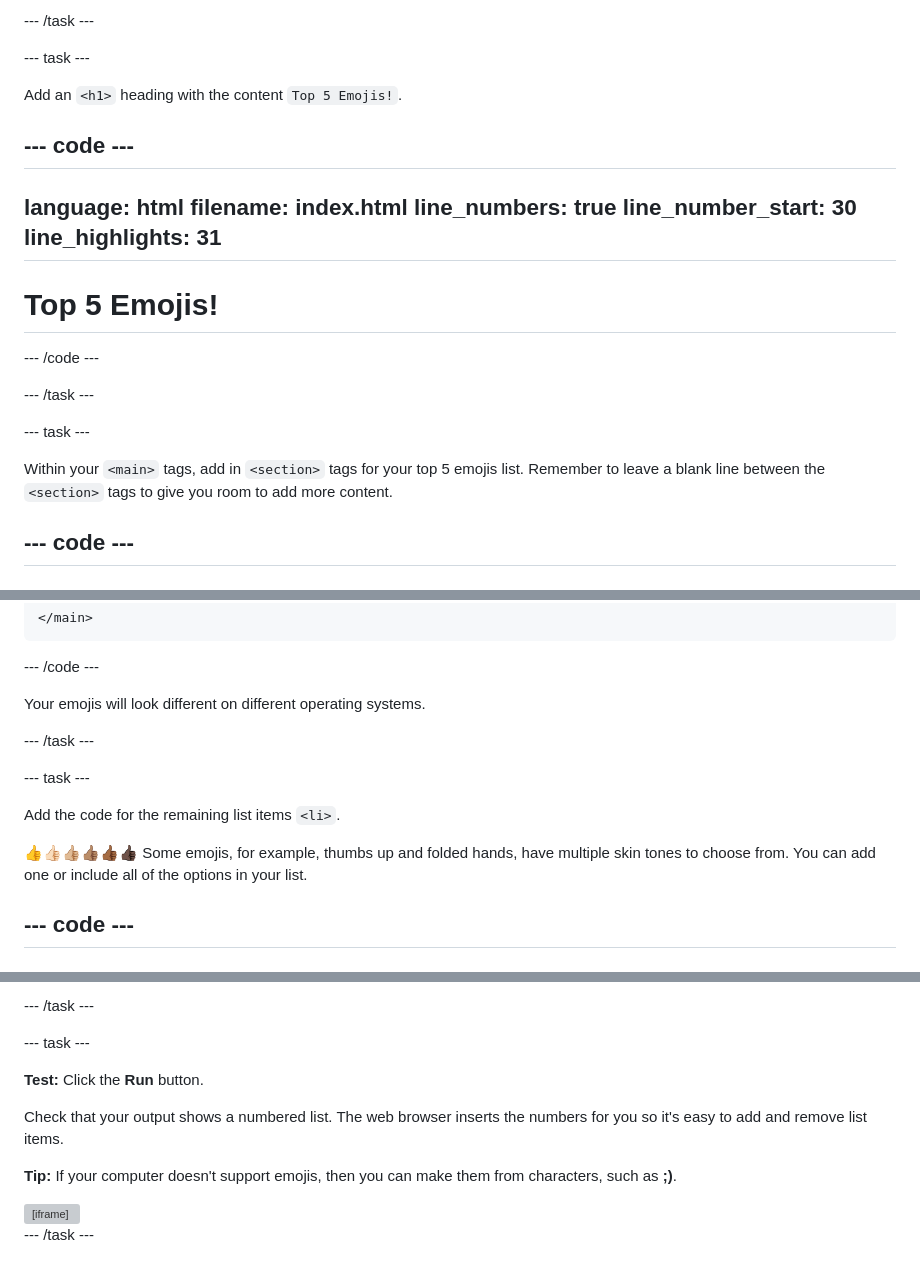
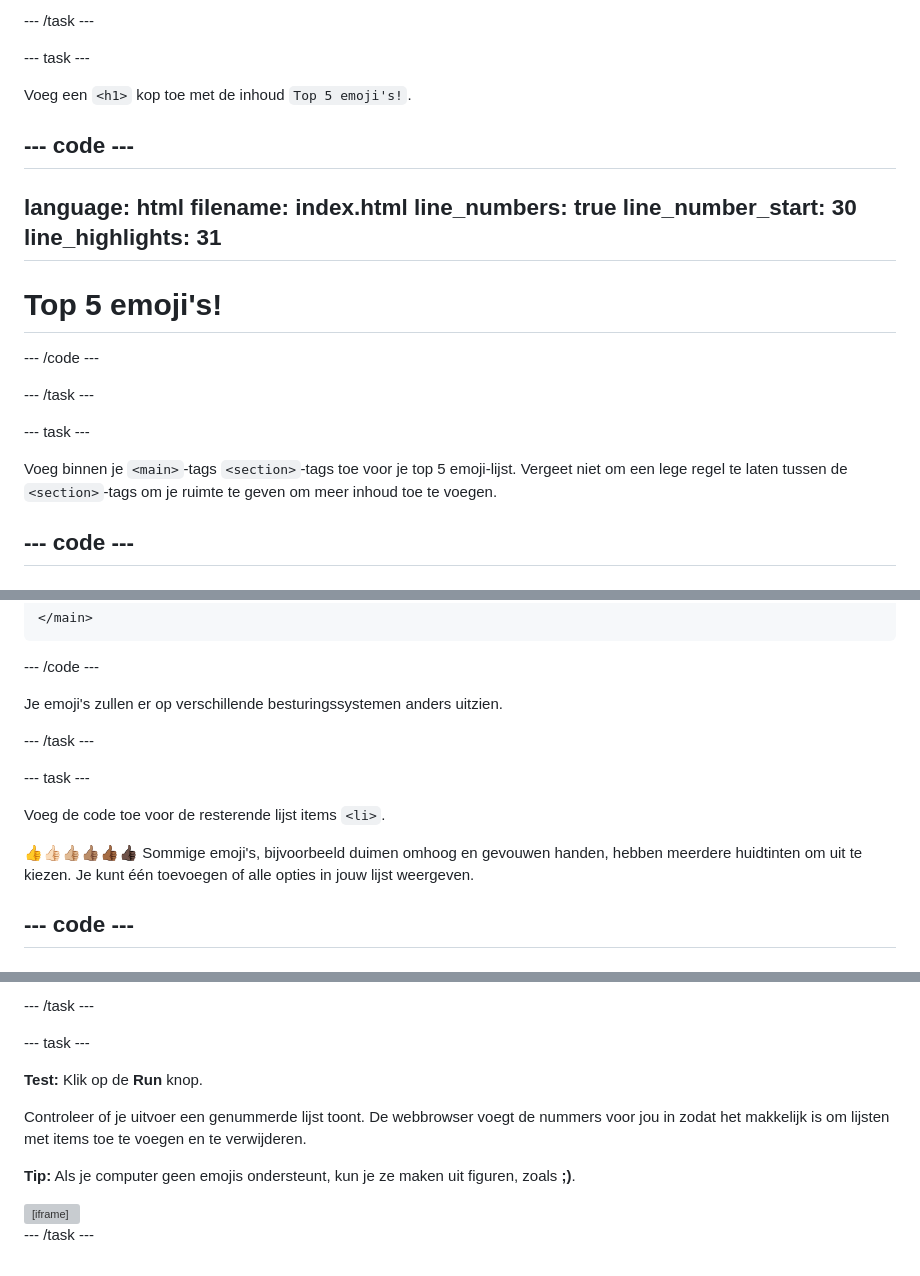
Before and after one commit to raspberrypilearning/top-5-emoji-list, a Markdown page: nl-NL/step_2.md, 3 parts joined by grey strips. Rendered like a GitHub page; grey boxes are pictures that could not be loaded.

```diff
--- a/nl-NL/step_2.md
+++ b/nl-NL/step_2.md
@@ -48,7 +48,7 @@ line_highlights: 30
 
 \--- task ---
 
-Add an `<h1>` heading with the content `Top 5 Emojis!`.
+Voeg een `<h1>` kop toe met de inhoud `Top 5 emoji's!`.
 
 ## --- code ---
 
@@ -60,7 +60,7 @@ line_highlights: 31
 --------------------------------------------------------
 
   <header class="secondary border-bottom">
-    <h1>Top 5 Emojis!</h1>
+    <h1>Top 5 emoji's!</h1>
 
 \--- /code ---
 
@@ -68,7 +68,7 @@ line_highlights: 31
 
 \--- task ---
 
-Within your `<main>` tags, add in `<section>` tags for your top 5 emojis list. Remember to leave a blank line between the `<section>` tags to give you room to add more content.
+Voeg binnen je `<main>`-tags `<section>`-tags toe voor je top 5 emoji-lijst. Vergeet niet om een lege regel te laten tussen de `<section>`-tags om je ruimte te geven om meer inhoud toe te voegen.
 
 ## --- code ---
 
@@ -175,15 +175,15 @@ line_highlights: 37
 
 \--- /code ---
 
-Your emojis will look different on different operating systems.
+Je emoji's zullen er op verschillende besturingssystemen anders uitzien.
 
 \--- /task ---
 
 \--- task ---
 
-Add the code for the remaining list items `<li>`.
+Voeg de code toe voor de resterende lijst items `<li>`.
 
-👍👍🏻👍🏼👍🏽👍🏾👍🏿 Some emojis, for example, thumbs up and folded hands, have multiple skin tones to choose from. You can add one or include all of the options in your list.
+👍👍🏻👍🏼👍🏽👍🏾👍🏿 Sommige emoji's, bijvoorbeeld duimen omhoog en gevouwen handen, hebben meerdere huidtinten om uit te kiezen. Je kunt één toevoegen of alle opties in jouw lijst weergeven.
 
 ## --- code ---
 
@@ -215,11 +215,11 @@ line_highlights: 38-41
 
 \--- task ---
 
-**Test:** Click the **Run** button.
+**Test:** Klik op de **Run** knop.
 
-Check that your output shows a numbered list. The web browser inserts the numbers for you so it's easy to add and remove list items.
+Controleer of je uitvoer een genummerde lijst toont. De webbrowser voegt de nummers voor jou in zodat het makkelijk is om lijsten met items toe te voegen en te verwijderen.
 
-**Tip:** If your computer doesn't support emojis, then you can make them from characters, such as **;)**.
+**Tip:** Als je computer geen emojis ondersteunt, kun je ze maken uit figuren, zoals **;)**.
 
 <iframe src="https://editor.raspberrypi.org/en/embed/viewer/top-5-emoji-list-step-2" width="600" height="600" frameborder="0" marginwidth="0" marginheight="0" allowfullscreen> </iframe>
 
```
Also changed, not shown: other parts of nl-NL/step_2.md (+20 -20 lines).
